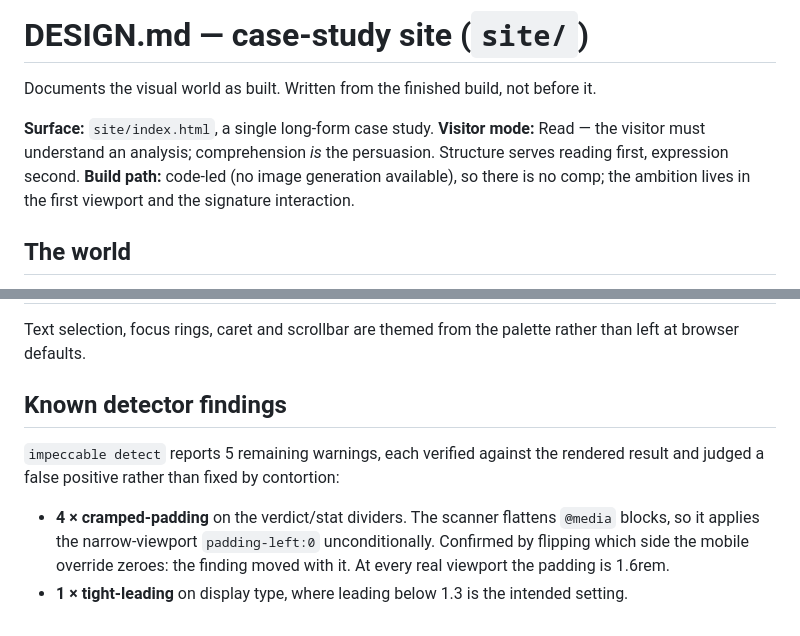
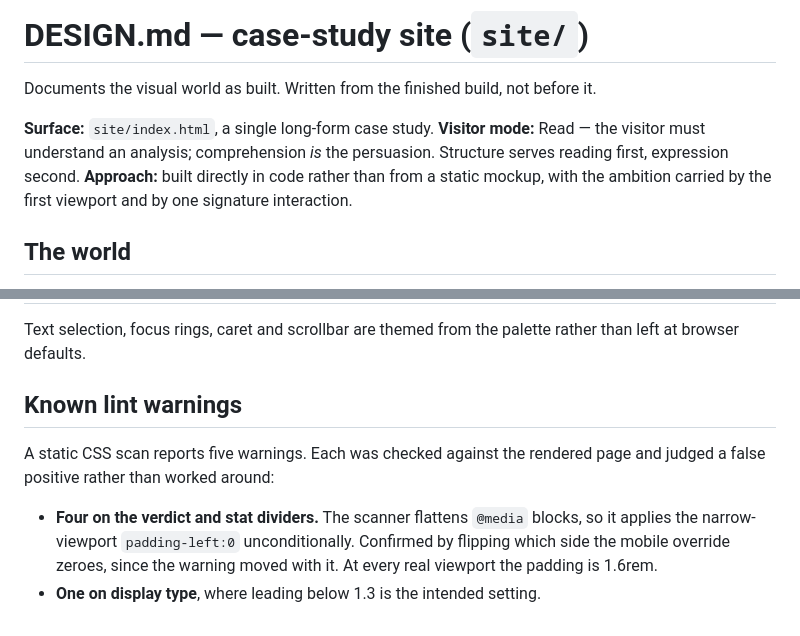
Before and after one commit to agajic/cookie-cats-ab-test, a Markdown page: DESIGN.md, 2 parts joined by grey strips. GitHub-like rendering.

Commit message:
Describe the site's build and lint notes in plain terms
Rewrites two passages in DESIGN.md that referred to the tooling used while
building rather than to the design itself, so the document reads as ordinary
engineering notes.

Co-Authored-By: Claude Opus 5 <noreply@anthropic.com>
Claude-Session: https://claude.ai/code/session_01DWD5bEinJ1pB9rX4cPTFLy

```diff
--- a/DESIGN.md
+++ b/DESIGN.md
@@ -5,8 +5,8 @@ Documents the visual world as built. Written from the finished build, not before
 **Surface:** `site/index.html`, a single long-form case study.
 **Visitor mode:** Read — the visitor must understand an analysis; comprehension *is* the
 persuasion. Structure serves reading first, expression second.
-**Build path:** code-led (no image generation available), so there is no comp; the ambition
-lives in the first viewport and the signature interaction.
+**Approach:** built directly in code rather than from a static mockup, with the ambition
+carried by the first viewport and by one signature interaction.
 
 ## The world
 
@@ -90,13 +90,13 @@ The AUC chart starts at 0.5 and says so, because 0.5 is chance, not zero.
 Text selection, focus rings, caret and scrollbar are themed from the palette rather than
 left at browser defaults.
 
-## Known detector findings
+## Known lint warnings
 
-`impeccable detect` reports 5 remaining warnings, each verified against the rendered result
-and judged a false positive rather than fixed by contortion:
+A static CSS scan reports five warnings. Each was checked against the rendered page and
+judged a false positive rather than worked around:
 
-- **4 × cramped-padding** on the verdict/stat dividers. The scanner flattens `@media`
-  blocks, so it applies the narrow-viewport `padding-left:0` unconditionally. Confirmed by
-  flipping which side the mobile override zeroes: the finding moved with it. At every real
-  viewport the padding is 1.6rem.
-- **1 × tight-leading** on display type, where leading below 1.3 is the intended setting.
+- **Four on the verdict and stat dividers.** The scanner flattens `@media` blocks, so it
+  applies the narrow-viewport `padding-left:0` unconditionally. Confirmed by flipping which
+  side the mobile override zeroes, since the warning moved with it. At every real viewport
+  the padding is 1.6rem.
+- **One on display type**, where leading below 1.3 is the intended setting.
```
